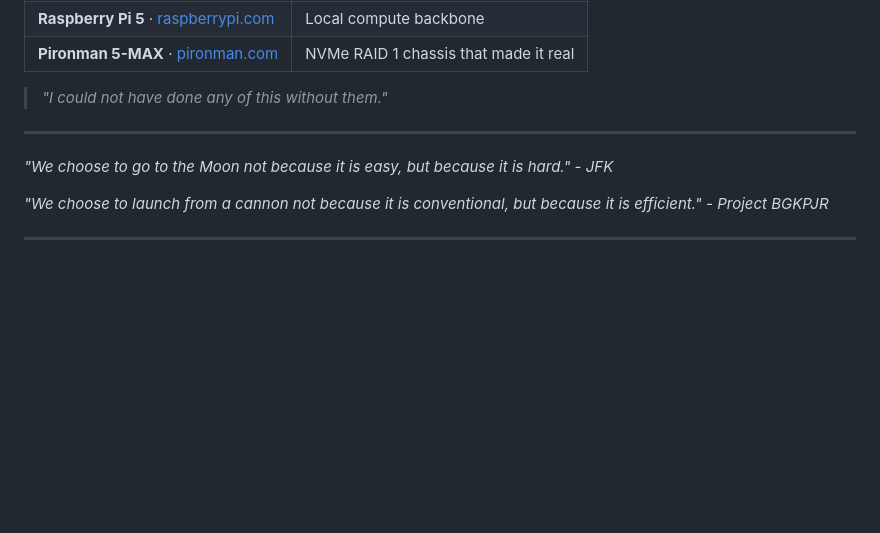
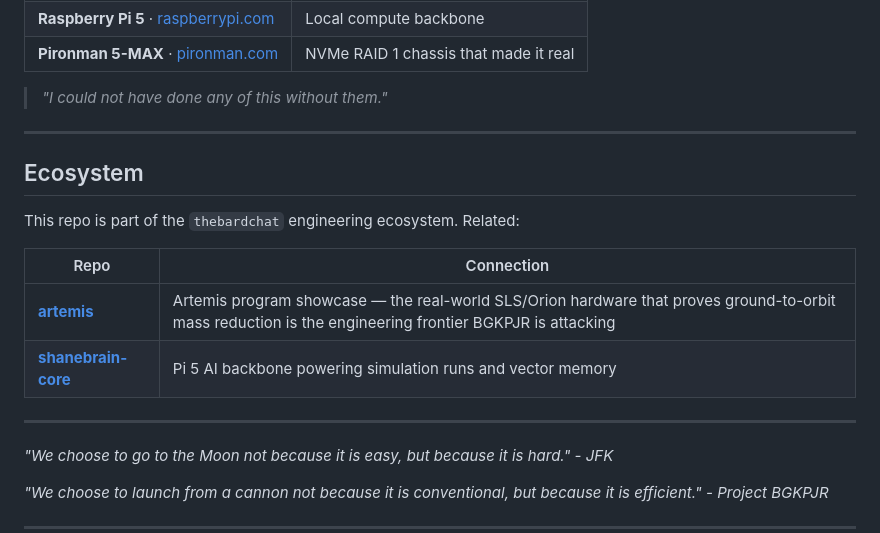
Before and after one commit to thebardchat/BGKPJR-Core-Simulations, a Markdown page: README.md, the part around the change. GitHub-like rendering; blank space fills up the shorter version.

Commit message:
docs: add Artemis ecosystem cross-link
Connect BGKPJR to the new Artemis showcase repo — both live in the same
engineering ecosystem attacking the same problem from different angles
(BGKPJR: future low-cost access; Artemis: the real SLS/Orion hardware
proving why mass efficiency matters).

Co-Authored-By: Claude Sonnet 4.6 <noreply@anthropic.com>

```diff
--- a/README.md
+++ b/README.md
@@ -290,6 +290,17 @@ Project BGKPJR Development Team
 
 ---
 
+## Ecosystem
+
+This repo is part of the `thebardchat` engineering ecosystem. Related:
+
+| Repo | Connection |
+|------|------------|
+| [**artemis**](https://github.com/thebardchat/artemis) | Artemis program showcase — the real-world SLS/Orion hardware that proves ground-to-orbit mass reduction is the engineering frontier BGKPJR is attacking |
+| [**shanebrain-core**](https://github.com/thebardchat/shanebrain-core) | Pi 5 AI backbone powering simulation runs and vector memory |
+
+---
+
 *"We choose to go to the Moon not because it is easy, but because it is hard." - JFK*
 
 *"We choose to launch from a cannon not because it is conventional, but because it is efficient." - Project BGKPJR*
```
